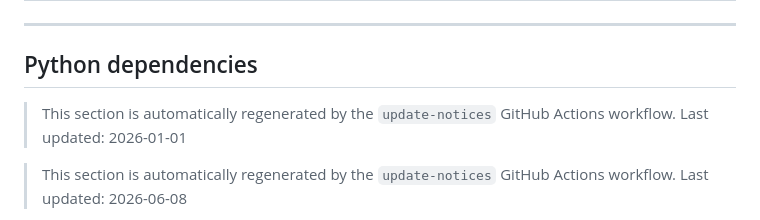
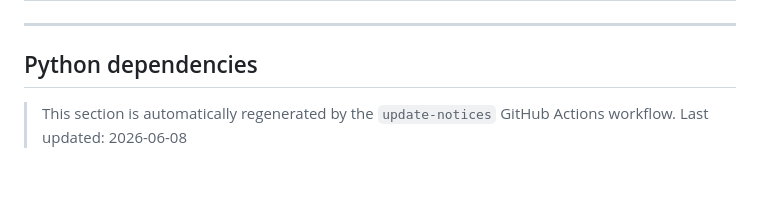
Before and after one commit to Mouette03/RuntipiOS, a Markdown page: NOTICES.md, the part around the change. GitHub-like rendering; blank space fills up the shorter version.

```diff
--- a/NOTICES.md
+++ b/NOTICES.md
@@ -22,9 +22,6 @@ RuntipiOS incorporates components from the following open-source projects.
 ---
 
 ## Python dependencies
-
-> This section is automatically regenerated by the `update-notices` GitHub Actions workflow.
-> Last updated: 2026-01-01
 
 <!-- BEGIN PYTHON LICENSES -->
 > This section is automatically regenerated by the `update-notices` GitHub Actions workflow.
```
